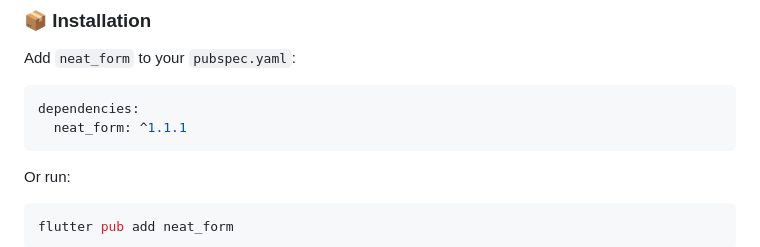
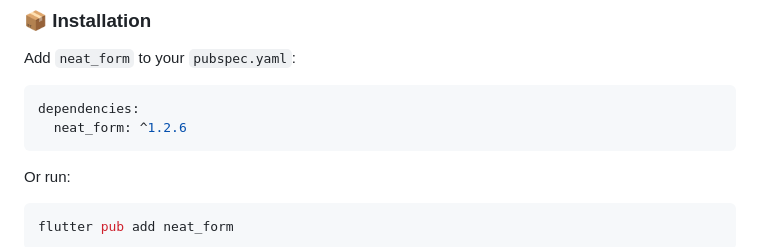
Before and after one commit to datnguyennt/neat_form, a Markdown page: README_EN.md, the part around the change. Rendered like a GitHub page.

````diff
--- a/README_EN.md
+++ b/README_EN.md
@@ -130,7 +130,7 @@ Add `neat_form` to your `pubspec.yaml`:
 
 ```yaml
 dependencies:
-  neat_form: ^1.1.1
+  neat_form: ^1.2.6
 ```
 
 Or run:
````
Also changed, not shown: README.md (+1 -1 lines).
